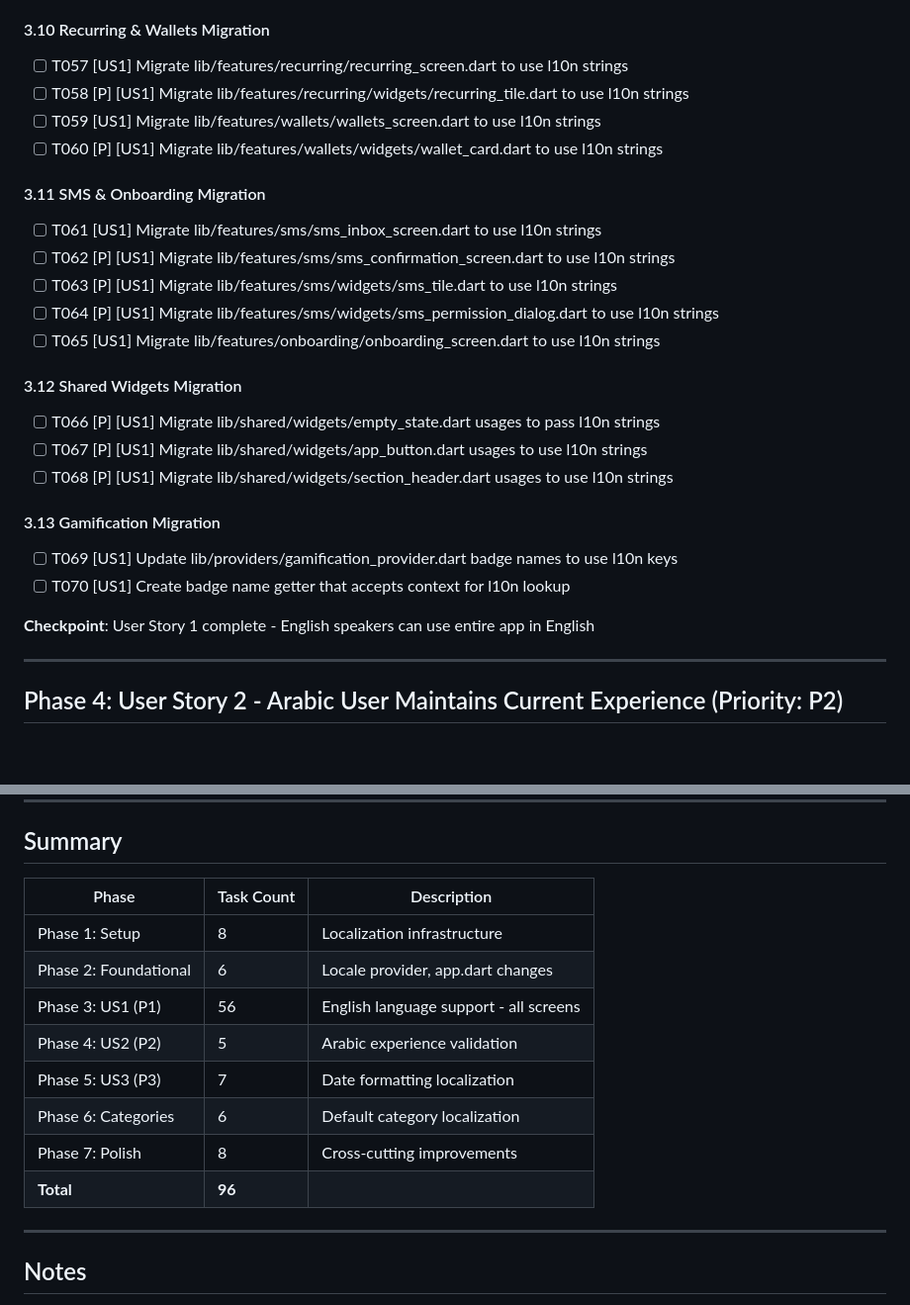
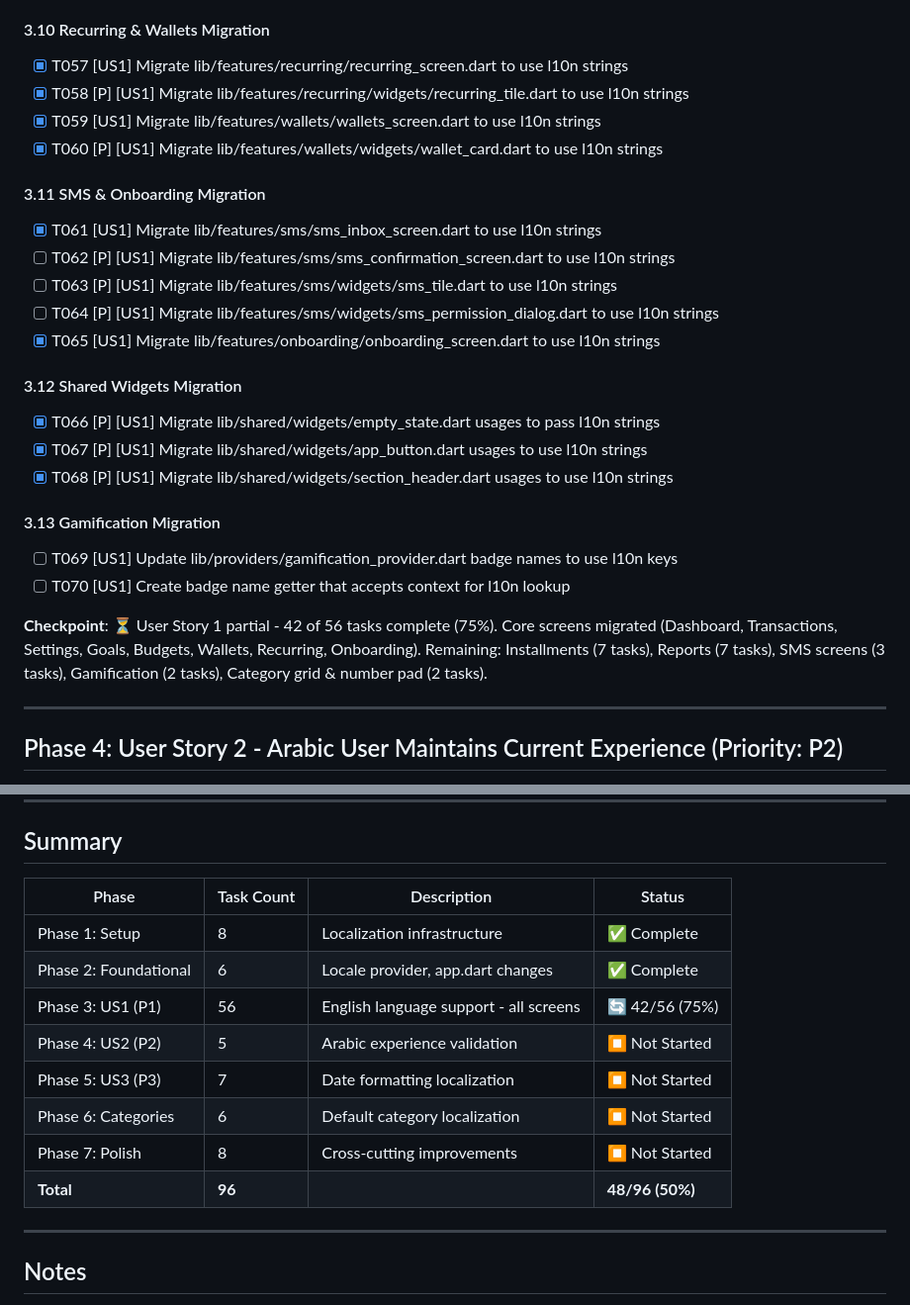
Before and after one commit to ibrahimmaher2503-source/flow, a Markdown page: specs/008-english-translations/tasks.md, 2 parts joined by grey strips. Shown at 99% size. Rendered like a GitHub page; blank space fills up the shorter version.

```diff
--- a/specs/008-english-translations/tasks.md
+++ b/specs/008-english-translations/tasks.md
@@ -132,31 +168,31 @@
 
 #### 3.10 Recurring & Wallets Migration
 
-- [ ] T057 [US1] Migrate lib/features/recurring/recurring_screen.dart to use l10n strings
-- [ ] T058 [P] [US1] Migrate lib/features/recurring/widgets/recurring_tile.dart to use l10n strings
-- [ ] T059 [US1] Migrate lib/features/wallets/wallets_screen.dart to use l10n strings
-- [ ] T060 [P] [US1] Migrate lib/features/wallets/widgets/wallet_card.dart to use l10n strings
+- [x] T057 [US1] Migrate lib/features/recurring/recurring_screen.dart to use l10n strings
+- [x] T058 [P] [US1] Migrate lib/features/recurring/widgets/recurring_tile.dart to use l10n strings
+- [x] T059 [US1] Migrate lib/features/wallets/wallets_screen.dart to use l10n strings
+- [x] T060 [P] [US1] Migrate lib/features/wallets/widgets/wallet_card.dart to use l10n strings
 
 #### 3.11 SMS & Onboarding Migration
 
-- [ ] T061 [US1] Migrate lib/features/sms/sms_inbox_screen.dart to use l10n strings
+- [x] T061 [US1] Migrate lib/features/sms/sms_inbox_screen.dart to use l10n strings
 - [ ] T062 [P] [US1] Migrate lib/features/sms/sms_confirmation_screen.dart to use l10n strings
 - [ ] T063 [P] [US1] Migrate lib/features/sms/widgets/sms_tile.dart to use l10n strings
 - [ ] T064 [P] [US1] Migrate lib/features/sms/widgets/sms_permission_dialog.dart to use l10n strings
-- [ ] T065 [US1] Migrate lib/features/onboarding/onboarding_screen.dart to use l10n strings
+- [x] T065 [US1] Migrate lib/features/onboarding/onboarding_screen.dart to use l10n strings
 
 #### 3.12 Shared Widgets Migration
 
-- [ ] T066 [P] [US1] Migrate lib/shared/widgets/empty_state.dart usages to pass l10n strings
-- [ ] T067 [P] [US1] Migrate lib/shared/widgets/app_button.dart usages to use l10n strings
-- [ ] T068 [P] [US1] Migrate lib/shared/widgets/section_header.dart usages to use l10n strings
+- [x] T066 [P] [US1] Migrate lib/shared/widgets/empty_state.dart usages to pass l10n strings
+- [x] T067 [P] [US1] Migrate lib/shared/widgets/app_button.dart usages to use l10n strings
+- [x] T068 [P] [US1] Migrate lib/shared/widgets/section_header.dart usages to use l10n strings
 
 #### 3.13 Gamification Migration
 
 - [ ] T069 [US1] Update lib/providers/gamification_provider.dart badge names to use l10n keys
 - [ ] T070 [US1] Create badge name getter that accepts context for l10n lookup
 
-**Checkpoint**: User Story 1 complete - English speakers can use entire app in English
+**Checkpoint**: ⏳ User Story 1 partial - 42 of 56 tasks complete (75%). Core screens migrated (Dashboard, Transactions, Settings, Goals, Budgets, Wallets, Recurring, Onboarding). Remaining: Installments (7 tasks), Reports (7 tasks), SMS screens (3 tasks), Gamification (2 tasks), Category grid & number pad (2 tasks).
 
 ---
 
@@ -302,16 +338,16 @@ T090 || T091 || T092
 
 ## Summary
 
-| Phase | Task Count | Description |
-|-------|------------|-------------|
-| Phase 1: Setup | 8 | Localization infrastructure |
-| Phase 2: Foundational | 6 | Locale provider, app.dart changes |
-| Phase 3: US1 (P1) | 56 | English language support - all screens |
-| Phase 4: US2 (P2) | 5 | Arabic experience validation |
-| Phase 5: US3 (P3) | 7 | Date formatting localization |
-| Phase 6: Categories | 6 | Default category localization |
-| Phase 7: Polish | 8 | Cross-cutting improvements |
-| **Total** | **96** | |
+| Phase | Task Count | Description | Status |
+|-------|------------|-------------|--------|
+| Phase 1: Setup | 8 | Localization infrastructure | ✅ Complete |
+| Phase 2: Foundational | 6 | Locale provider, app.dart changes | ✅ Complete |
+| Phase 3: US1 (P1) | 56 | English language support - all screens | 🔄 42/56 (75%) |
+| Phase 4: US2 (P2) | 5 | Arabic experience validation | ⏹️ Not Started |
+| Phase 5: US3 (P3) | 7 | Date formatting localization | ⏹️ Not Started |
+| Phase 6: Categories | 6 | Default category localization | ⏹️ Not Started |
+| Phase 7: Polish | 8 | Cross-cutting improvements | ⏹️ Not Started |
+| **Total** | **96** | | **48/96 (50%)** |
 
 ---
 
```
Also changed, not shown: other parts of specs/008-english-translations/tasks.md (+78 -42 lines).
